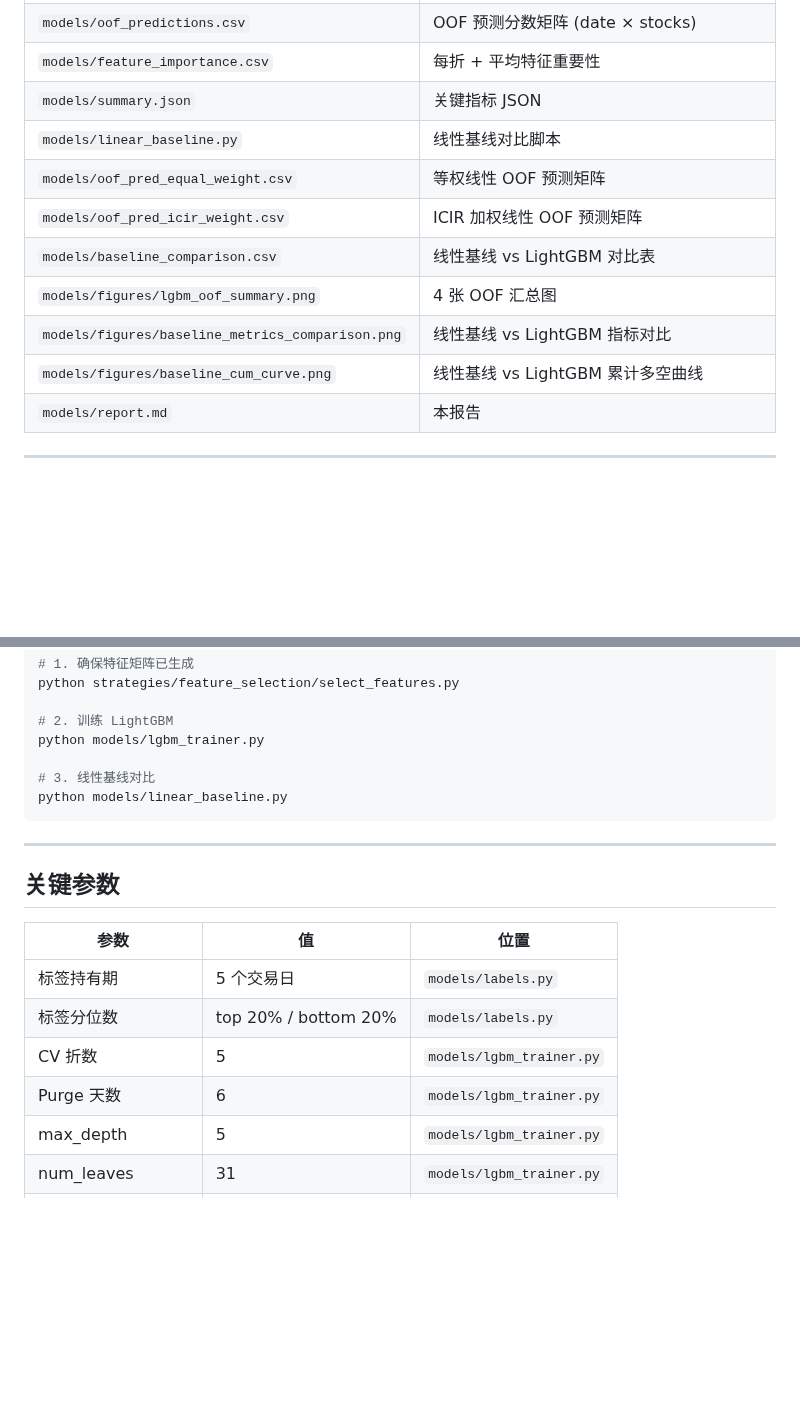
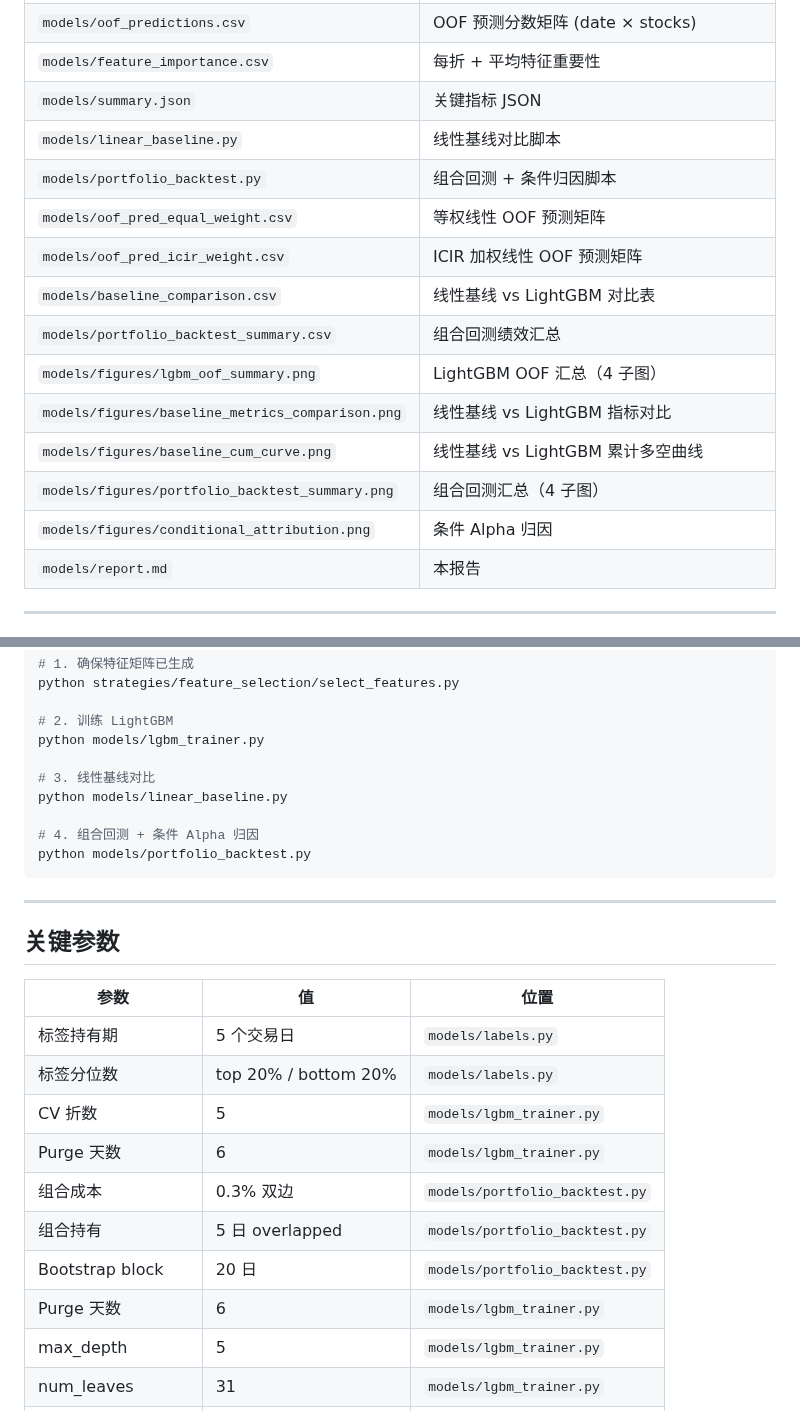
Before and after one commit to ChengFoon0602/quant, a Markdown page: models/report.md, 2 parts joined by grey strips. Rendered like a GitHub page; blank space fills up the shorter version.

````diff
--- a/models/report.md
+++ b/models/report.md
@@ -220,12 +289,16 @@ OOF Rank IC 显著为正，说明预测分数与未来 5 日收益排名确实
 | `models/feature_importance.csv` | 每折 + 平均特征重要性 |
 | `models/summary.json` | 关键指标 JSON |
 | `models/linear_baseline.py` | 线性基线对比脚本 |
+| `models/portfolio_backtest.py` | 组合回测 + 条件归因脚本 |
 | `models/oof_pred_equal_weight.csv` | 等权线性 OOF 预测矩阵 |
 | `models/oof_pred_icir_weight.csv` | ICIR 加权线性 OOF 预测矩阵 |
 | `models/baseline_comparison.csv` | 线性基线 vs LightGBM 对比表 |
-| `models/figures/lgbm_oof_summary.png` | 4 张 OOF 汇总图 |
+| `models/portfolio_backtest_summary.csv` | 组合回测绩效汇总 |
+| `models/figures/lgbm_oof_summary.png` | LightGBM OOF 汇总（4 子图） |
 | `models/figures/baseline_metrics_comparison.png` | 线性基线 vs LightGBM 指标对比 |
 | `models/figures/baseline_cum_curve.png` | 线性基线 vs LightGBM 累计多空曲线 |
+| `models/figures/portfolio_backtest_summary.png` | 组合回测汇总（4 子图） |
+| `models/figures/conditional_attribution.png` | 条件 Alpha 归因 |
 | `models/report.md` | 本报告 |
 
 ---
@@ -243,6 +316,9 @@ python models/lgbm_trainer.py
 
 # 3. 线性基线对比
 python models/linear_baseline.py
+
+# 4. 组合回测 + 条件 Alpha 归因
+python models/portfolio_backtest.py
 ```
 
 ---
@@ -255,6 +331,10 @@ python models/linear_baseline.py
 | 标签分位数 | top 20% / bottom 20% | `models/labels.py` |
 | CV 折数 | 5 | `models/lgbm_trainer.py` |
 | Purge 天数 | 6 | `models/lgbm_trainer.py` |
+| 组合成本 | 0.3% 双边 | `models/portfolio_backtest.py` |
+| 组合持有 | 5 日 overlapped | `models/portfolio_backtest.py` |
+| Bootstrap block | 20 日 | `models/portfolio_backtest.py` |
+| Purge 天数 | 6 | `models/lgbm_trainer.py` |
 | max_depth | 5 | `models/lgbm_trainer.py` |
 | num_leaves | 31 | `models/lgbm_trainer.py` |
 | min_child_samples | 50 | `models/lgbm_trainer.py` |
````
Also changed, not shown: other parts of models/report.md (+78 -9 lines), models/figures/conditional_attribution.png (added), models/figures/portfolio_backtest_summary.png (added), 2 other files.
